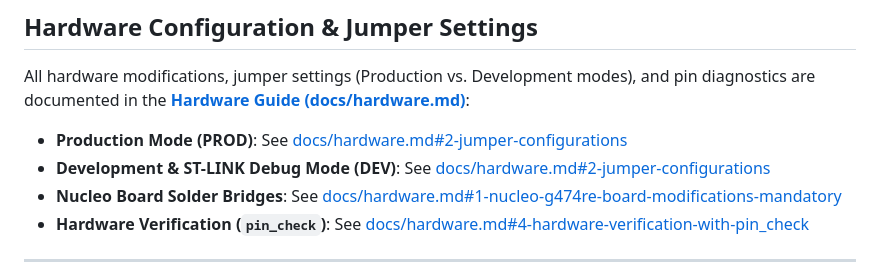
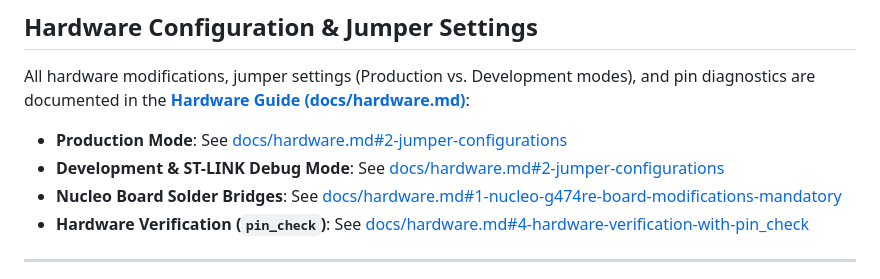
Before and after one commit to elmot/FoxilloScope, a Markdown page: DEVELOPMENT.md, the part around the change. GitHub-like rendering.

```diff
--- a/DEVELOPMENT.md
+++ b/DEVELOPMENT.md
@@ -32,8 +32,8 @@ The project is split into three main software components:
 ## Hardware Configuration & Jumper Settings
 
 All hardware modifications, jumper settings (Production vs. Development modes), and pin diagnostics are documented in the **[Hardware Guide (docs/hardware.md)](docs/hardware.md)**:
-- **Production Mode (PROD)**: See [docs/hardware.md#2-jumper-configurations](docs/hardware.md#2-jumper-configurations)
-- **Development & ST-LINK Debug Mode (DEV)**: See [docs/hardware.md#2-jumper-configurations](docs/hardware.md#2-jumper-configurations)
+- **Production Mode**: See [docs/hardware.md#2-jumper-configurations](docs/hardware.md#2-jumper-configurations)
+- **Development & ST-LINK Debug Mode**: See [docs/hardware.md#2-jumper-configurations](docs/hardware.md#2-jumper-configurations)
 - **Nucleo Board Solder Bridges**: See [docs/hardware.md#1-nucleo-g474re-board-modifications-mandatory](docs/hardware.md#1-nucleo-g474re-board-modifications-mandatory)
 - **Hardware Verification (`pin_check`)**: See [docs/hardware.md#4-hardware-verification-with-pin_check](docs/hardware.md#4-hardware-verification-with-pin_check)
 
```
Also changed, not shown: README.md (+3 -3 lines), docs/HARDWARE.md (+2 -2 lines).
